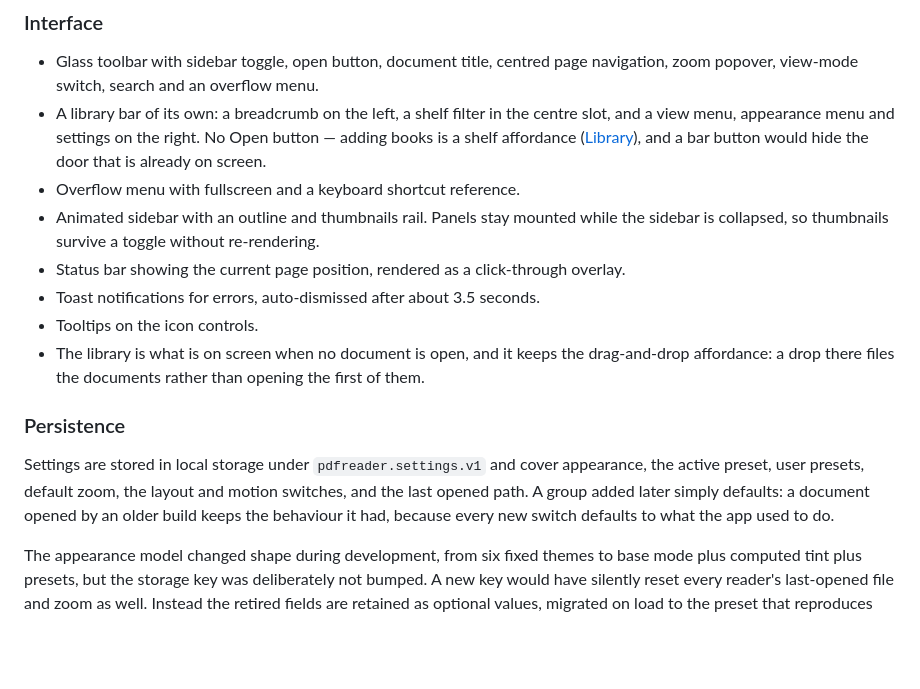
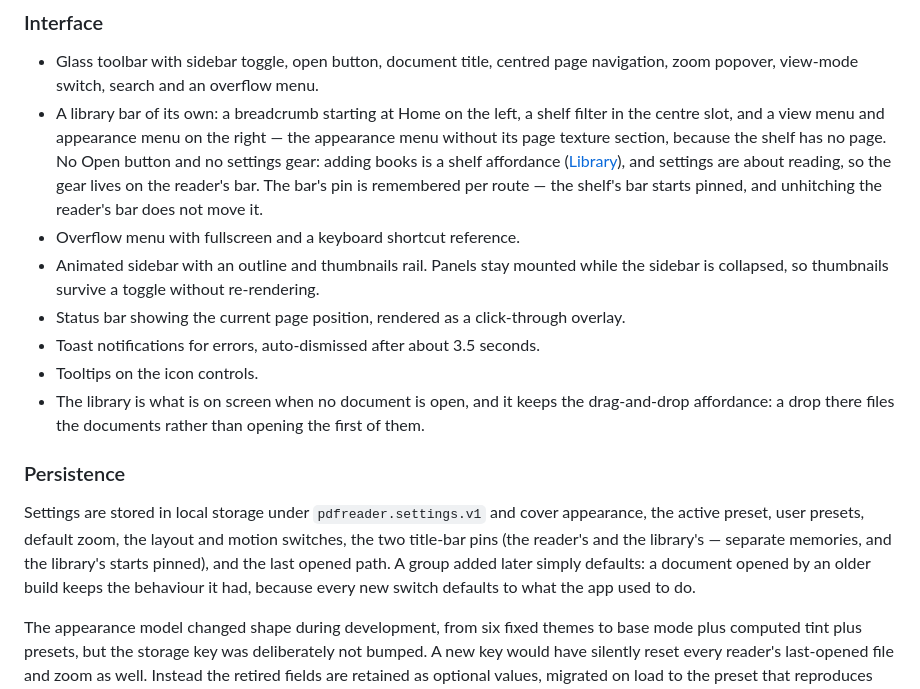
Before and after one commit to codewiththiha/pdf-reader, a Markdown page: README.md, the part around the change. GitHub-like rendering; blank space fills up the shorter version.

```diff
--- a/README.md
+++ b/README.md
@@ -398,9 +398,12 @@ the filesystem.
 
 - Glass toolbar with sidebar toggle, open button, document title, centred page navigation, zoom
   popover, view-mode switch, search and an overflow menu.
-- A library bar of its own: a breadcrumb on the left, a shelf filter in the centre slot, and a view
-  menu, appearance menu and settings on the right. No Open button — adding books is a shelf
-  affordance ([Library](#library)), and a bar button would hide the door that is already on screen.
+- A library bar of its own: a breadcrumb starting at Home on the left, a shelf filter in the centre
+  slot, and a view menu and appearance menu on the right — the appearance menu without its page
+  texture section, because the shelf has no page. No Open button and no settings gear: adding books
+  is a shelf affordance ([Library](#library)), and settings are about reading, so the gear lives on
+  the reader's bar. The bar's pin is remembered per route — the shelf's bar starts pinned, and
+  unhitching the reader's bar does not move it.
 - Overflow menu with fullscreen and a keyboard shortcut reference.
 - Animated sidebar with an outline and thumbnails rail. Panels stay mounted while the sidebar is
   collapsed, so thumbnails survive a toggle without re-rendering.
@@ -413,8 +416,9 @@ the filesystem.
 ### Persistence
 
 Settings are stored in local storage under `pdfreader.settings.v1` and cover appearance, the
-active preset, user presets, default zoom, the layout and motion switches, and the last opened
-path. A group added later simply defaults: a document opened by an older build keeps the behaviour
+active preset, user presets, default zoom, the layout and motion switches, the two title-bar pins
+(the reader's and the library's — separate memories, and the library's starts pinned), and the
+last opened path. A group added later simply defaults: a document opened by an older build keeps the behaviour
 it had, because every new switch defaults to what the app used to do.
 
 The appearance model changed shape during development, from six fixed themes to base mode plus
```
Also changed, not shown: ARCHITECTURE.md (+13 -0 lines).
